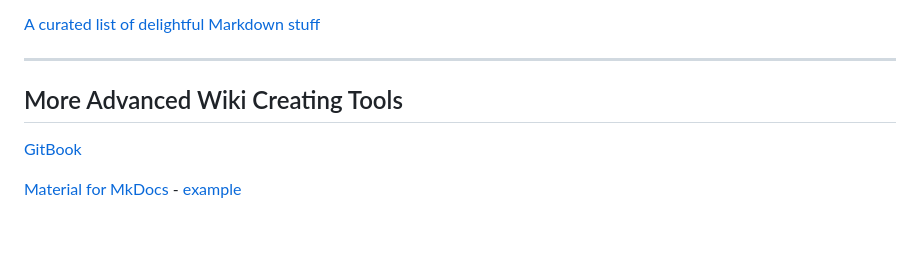
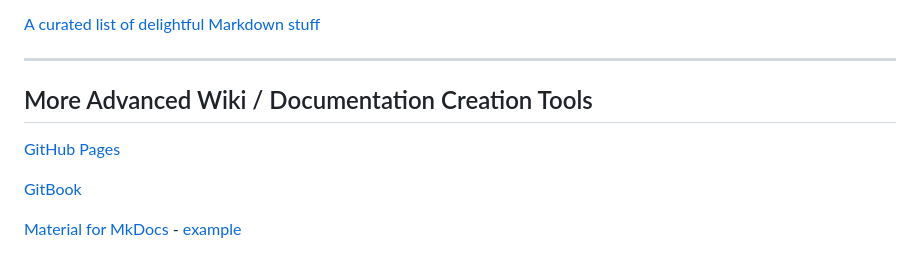
Before and after one commit to manster-zz/R36S-LINKS, a Markdown page: Markdown Reference Sheet.md, the part around the change. Drawn GitHub-style; blank space fills up the shorter version.

```diff
--- a/Markdown Reference Sheet.md
+++ b/Markdown Reference Sheet.md
@@ -272,7 +272,9 @@ ROCKNIX [![GitHub Release](https://img.shields.io/github/v/release/ROCKNIX/distr
 
 ***
 
-## More Advanced Wiki Creating Tools
+## More Advanced Wiki / Documentation Creation Tools
+
+[GitHub Pages](https://pages.github.com/)
 
 [GitBook](https://www.gitbook.com/)
 
```
